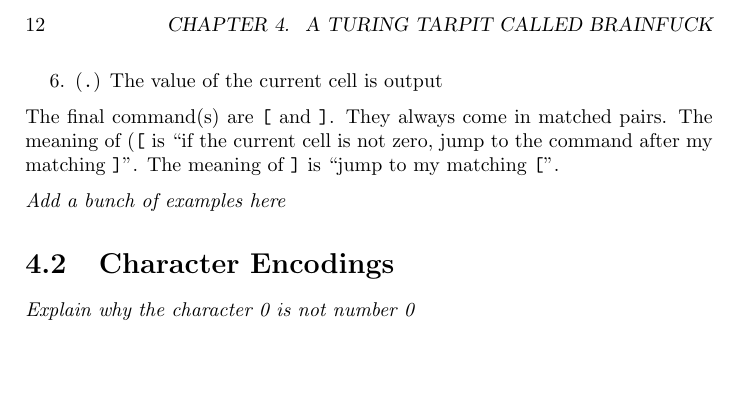
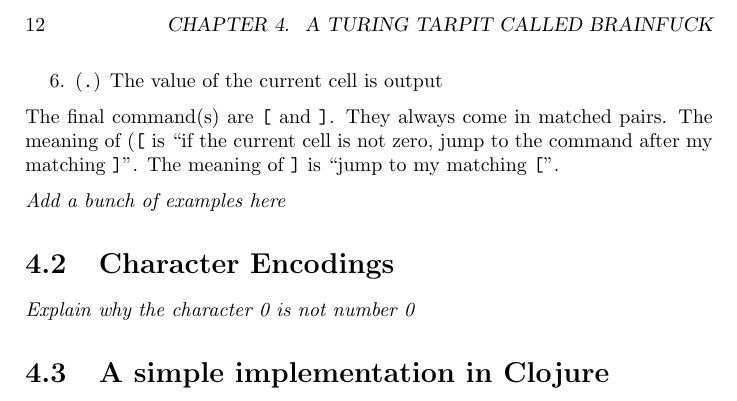
Before and after one commit to LudvikGalois/software-dev-brainfuck, a LaTeX book (book.tex, which reads tex/04_brainfuck.tex): part of page 12 of 12, cut so that both start at the same text. Compiled offline with pdfLaTeX.

Commit message:
Add a basic bf interpreter

```diff
--- a/tex/04_brainfuck.tex
+++ b/tex/04_brainfuck.tex
@@ -43,3 +43,5 @@ meaning of {\tt ]} is ``jump to my matching {\tt [}''.
 \section{Character Encodings}
 
 {\em Explain why the character 0 is not number 0}
+
+\section{A simple implementation in Clojure}
```
Also changed, not shown: 1 other file.
